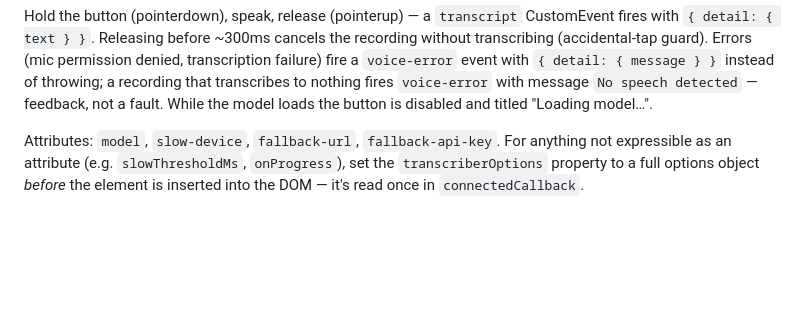
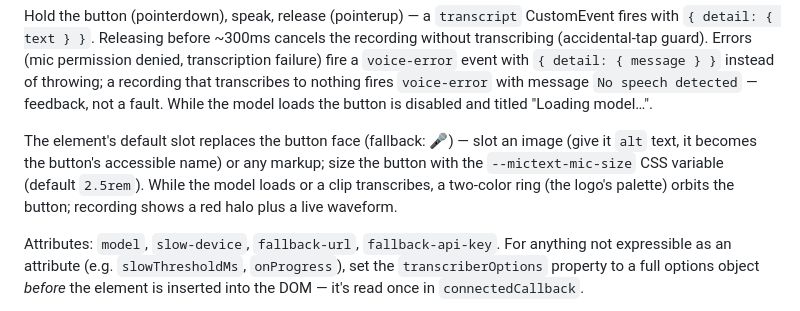
Before and after one commit to dieterstemmet/mictext, a Markdown page: web/README.md, the part around the change. Drawn GitHub-style; blank space fills up the shorter version.

Commit message:
Document slot face, size variable and loading ring

```diff
--- a/web/README.md
+++ b/web/README.md
@@ -56,6 +56,13 @@ with `{ detail: { message } }` instead of throwing; a recording that
 transcribes to nothing fires `voice-error` with message
 `No speech detected` — feedback, not a fault. While the model loads the
 button is disabled and titled "Loading model…".
+
+The element's default slot replaces the button face (fallback: 🎤) — slot
+an image (give it `alt` text, it becomes the button's accessible name) or
+any markup; size the button with the `--mictext-mic-size` CSS variable
+(default `2.5rem`). While the model loads or a clip transcribes, a
+two-color ring (the logo's palette) orbits the button; recording shows a
+red halo plus a live waveform.
 
 Attributes: `model`, `slow-device`, `fallback-url`, `fallback-api-key`. For
 anything not expressible as an attribute (e.g. `slowThresholdMs`,
```
